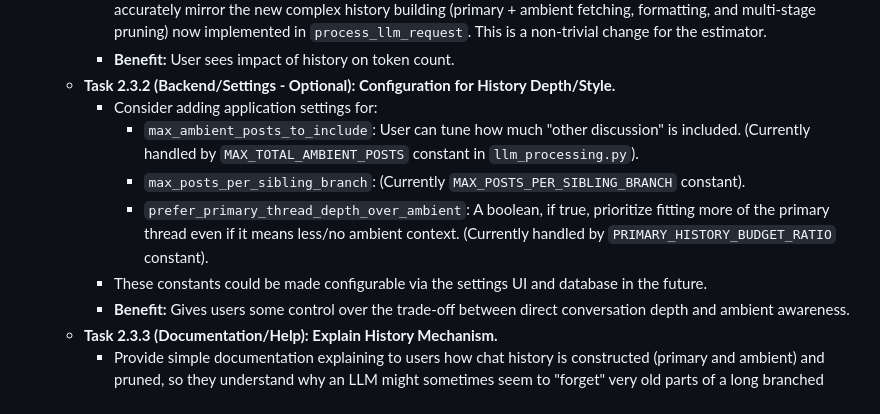
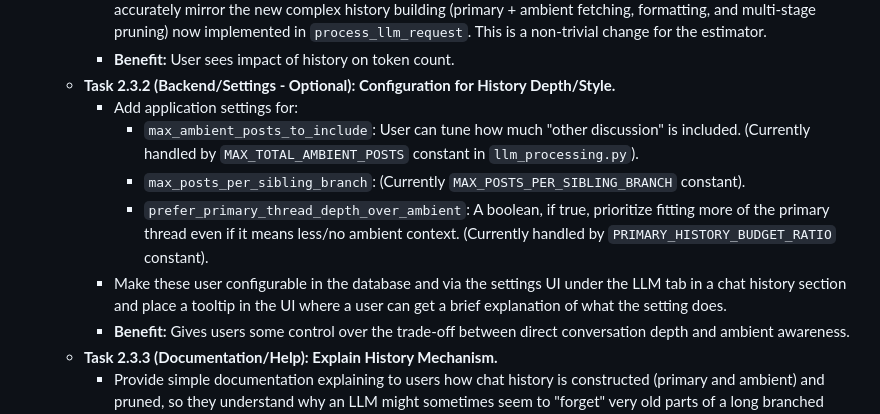
Before and after one commit to boilthesea/forllm, a Markdown page: chathistory.md, the part around the change. GitHub-like rendering.

Commit message:
doc: chat history update

```diff
--- a/chathistory.md
+++ b/chathistory.md
@@ -227,11 +227,11 @@ Here's a phased development plan, incorporating your groundwork steps and then e
         *   **Note:** The backend estimation logic for `/api/prompts/estimate_tokens` will need significant updates to accurately mirror the new complex history building (primary + ambient fetching, formatting, and multi-stage pruning) now implemented in `process_llm_request`. This is a non-trivial change for the estimator.
         *   **Benefit:** User sees impact of history on token count.
     *   **Task 2.3.2 (Backend/Settings - Optional): Configuration for History Depth/Style.**
-        *   Consider adding application settings for:
+        *   Add application settings for:
             *   `max_ambient_posts_to_include`: User can tune how much "other discussion" is included. (Currently handled by `MAX_TOTAL_AMBIENT_POSTS` constant in `llm_processing.py`).
             *   `max_posts_per_sibling_branch`: (Currently `MAX_POSTS_PER_SIBLING_BRANCH` constant).
             *   `prefer_primary_thread_depth_over_ambient`: A boolean, if true, prioritize fitting more of the primary thread even if it means less/no ambient context. (Currently handled by `PRIMARY_HISTORY_BUDGET_RATIO` constant).
-        *   These constants could be made configurable via the settings UI and database in the future.
+        *   Make these user configurable in the database and via the settings UI under the LLM tab in a chat history section and place a tooltip in the UI where a user can get a brief explanation of what the setting does.
         *   **Benefit:** Gives users some control over the trade-off between direct conversation depth and ambient awareness.
     *   **Task 2.3.3 (Documentation/Help): Explain History Mechanism.**
         *   Provide simple documentation explaining to users how chat history is constructed (primary and ambient) and pruned, so they understand why an LLM might sometimes seem to "forget" very old parts of a long branched discussion.
```
